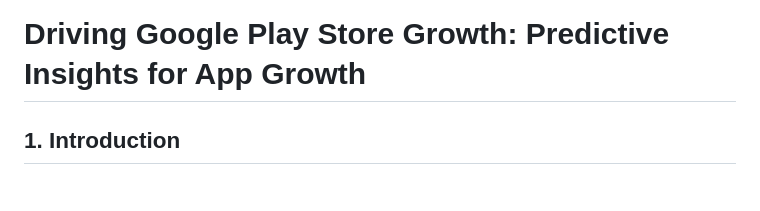
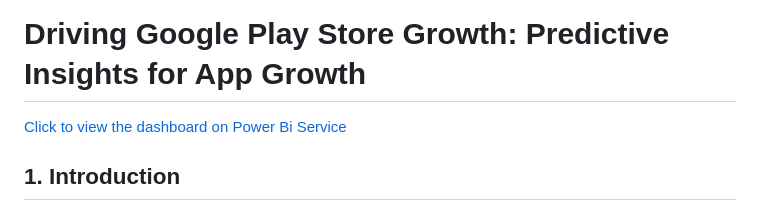
Before and after one commit to yungstarry/HNG12, a Markdown page: stage4/README.md, the part around the change. Rendered like a GitHub page.

Commit message:
url updated

```diff
--- a/stage4/README.md
+++ b/stage4/README.md
@@ -1,5 +1,6 @@
 # Driving Google Play Store Growth: Predictive Insights for App Growth
 
+[Click to view the dashboard on Power Bi Service](https://app.powerbi.com/view?r=eyJrIjoiNmQyNGFiMTktY2M1ZC00YmZjLWI0ODktNTIxNzRjYzM3NzYxIiwidCI6IjhmNzg3ODg0LTA2MTctNDEzMi05MzFhLTQyYjljM2ViNjM3YiJ9)
 
 ## 1. Introduction
 The Google Play Store is a competitive marketplace where millions of apps compete for user attention. This report provides a comprehensive analysis of app performance, user engagement, and monetization trends using advanced analytics and predictive modeling. The insights will help Google Play Store executives optimize pricing strategies, improve user retention, and identify growth opportunities.
```
